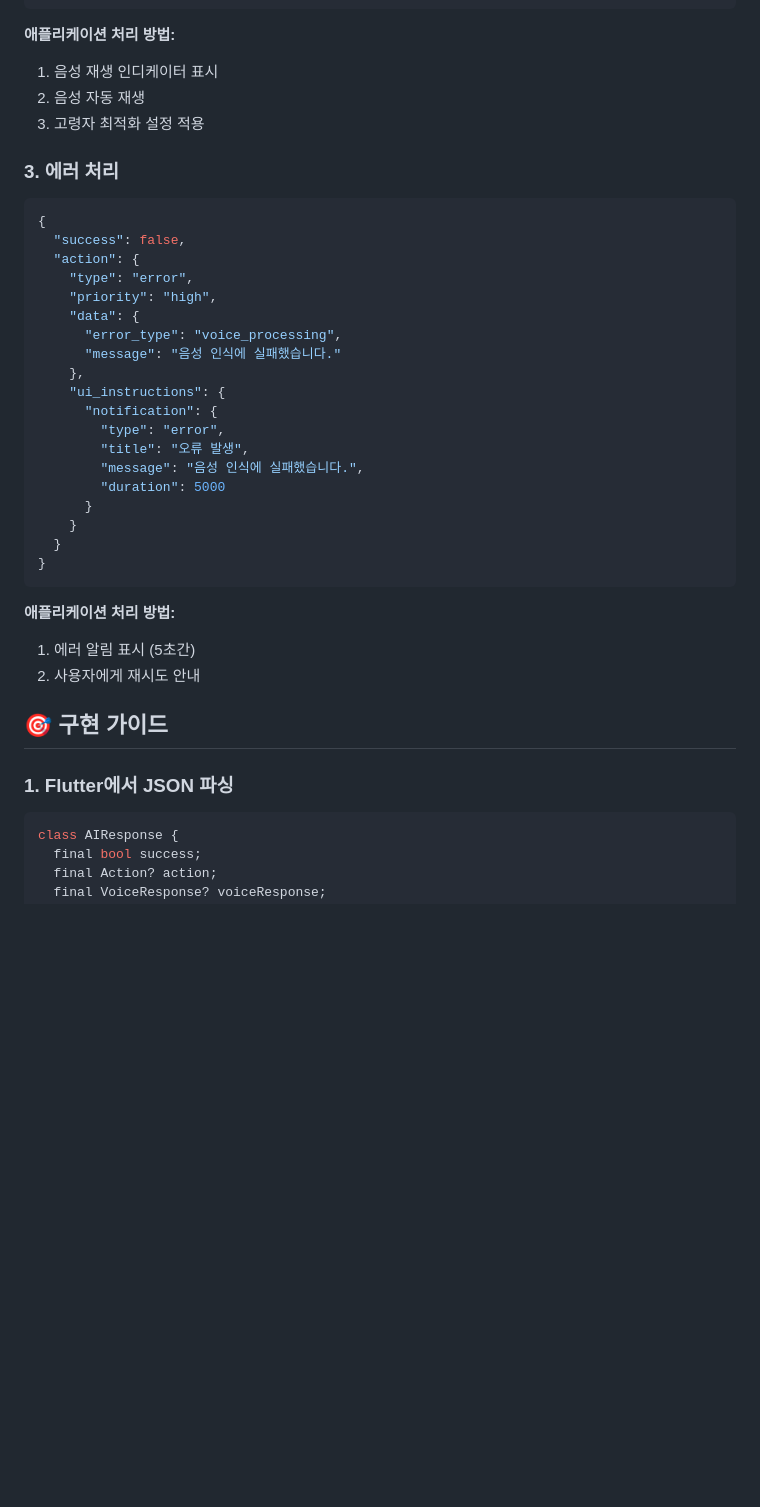
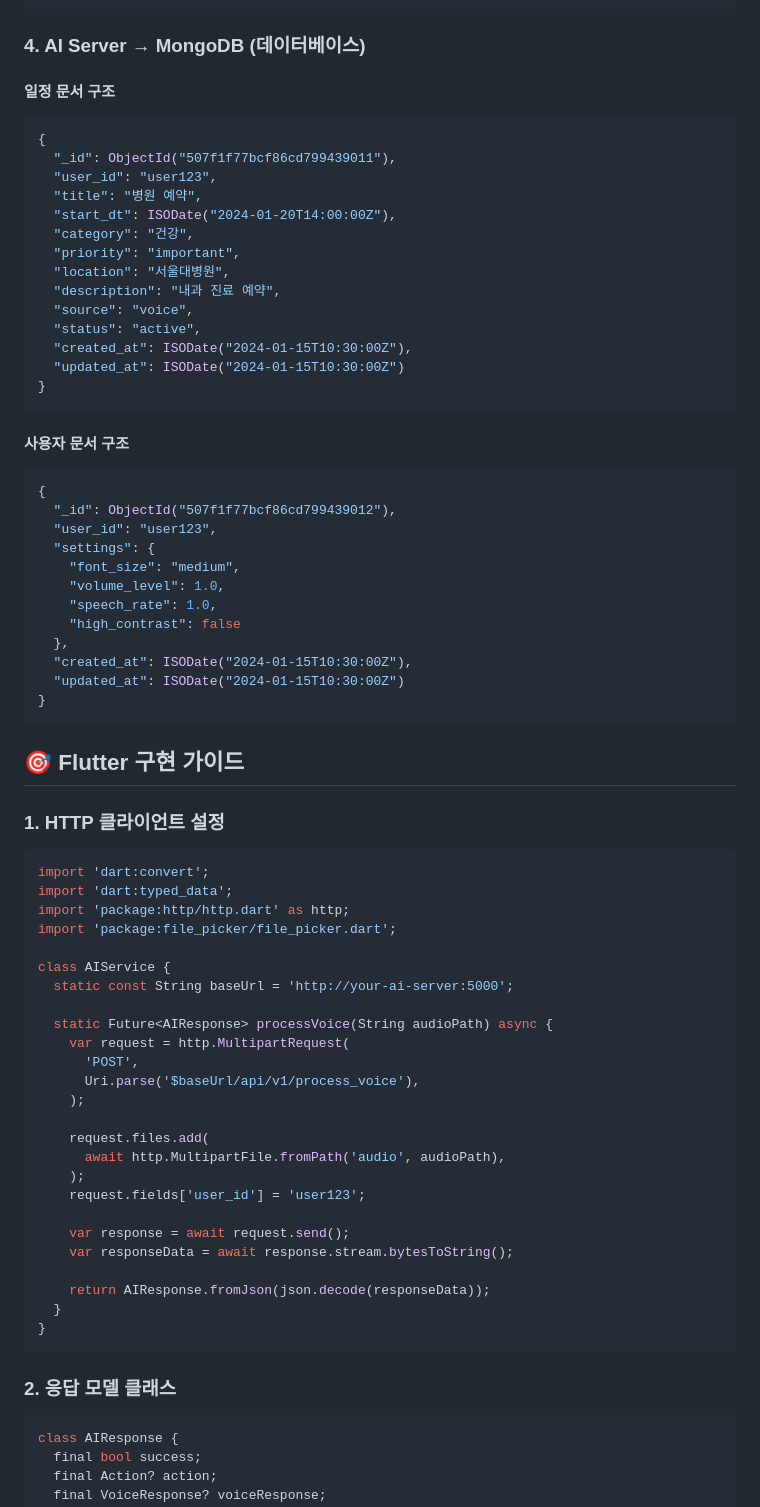
Before and after one commit to ChangHyeonn/RIDI, a Markdown page: AI/APP_INTEGRATION_GUIDE.md, the part around one of its changes. Drawn GitHub-style; blank space fills up the shorter version.

````diff
--- a/AI/APP_INTEGRATION_GUIDE.md
+++ b/AI/APP_INTEGRATION_GUIDE.md
@@ -201,42 +254,75 @@ AI 서버가 제공하는 액션 기반 JSON 응답을 통해 애플리케이션
 }
 ```
 
-**애플리케이션 처리 방법:**
-1. 음성 재생 인디케이터 표시
-2. 음성 자동 재생
-3. 고령자 최적화 설정 적용
+### **4. AI Server → MongoDB (데이터베이스)**
 
-### **3. 에러 처리**
-
+#### **일정 문서 구조**
 ```json
 {
-  "success": false,
-  "action": {
-    "type": "error",
-    "priority": "high",
-    "data": {
-      "error_type": "voice_processing",
-      "message": "음성 인식에 실패했습니다."
-    },
-    "ui_instructions": {
-      "notification": {
-        "type": "error",
-        "title": "오류 발생",
-        "message": "음성 인식에 실패했습니다.",
-        "duration": 5000
-      }
-    }
+  "_id": ObjectId("507f1f77bcf86cd799439011"),
+  "user_id": "user123",
+  "title": "병원 예약",
+  "start_dt": ISODate("2024-01-20T14:00:00Z"),
+  "category": "건강",
+  "priority": "important",
+  "location": "서울대병원",
+  "description": "내과 진료 예약",
+  "source": "voice",
+  "status": "active",
+  "created_at": ISODate("2024-01-15T10:30:00Z"),
+  "updated_at": ISODate("2024-01-15T10:30:00Z")
+}
+```
+
+#### **사용자 문서 구조**
+```json
+{
+  "_id": ObjectId("507f1f77bcf86cd799439012"),
+  "user_id": "user123",
+  "settings": {
+    "font_size": "medium",
+    "volume_level": 1.0,
+    "speech_rate": 1.0,
+    "high_contrast": false
+  },
+  "created_at": ISODate("2024-01-15T10:30:00Z"),
+  "updated_at": ISODate("2024-01-15T10:30:00Z")
+}
+```
+
+## 🎯 Flutter 구현 가이드
+
+### **1. HTTP 클라이언트 설정**
+
+```dart
+import 'dart:convert';
+import 'dart:typed_data';
+import 'package:http/http.dart' as http;
+import 'package:file_picker/file_picker.dart';
+
+class AIService {
+  static const String baseUrl = 'http://your-ai-server:5000';
+
+  static Future<AIResponse> processVoice(String audioPath) async {
+    var request = http.MultipartRequest(
+      'POST',
+      Uri.parse('$baseUrl/api/v1/process_voice'),
+    );
+
+    request.files.add(
+      await http.MultipartFile.fromPath('audio', audioPath),
+    );
+    request.fields['user_id'] = 'user123';
+
+    var response = await request.send();
+    var responseData = await response.stream.bytesToString();
+
+    return AIResponse.fromJson(json.decode(responseData));
   }
 }
 ```
 
-**애플리케이션 처리 방법:**
-1. 에러 알림 표시 (5초간)
-2. 사용자에게 재시도 안내
-
-## 🎯 구현 가이드
-
-### **1. Flutter에서 JSON 파싱**
+### **2. 응답 모델 클래스**
 
 ```dart
 class AIResponse {
````
Also changed, not shown: other parts of AI/APP_INTEGRATION_GUIDE.md (+358 -203 lines).
